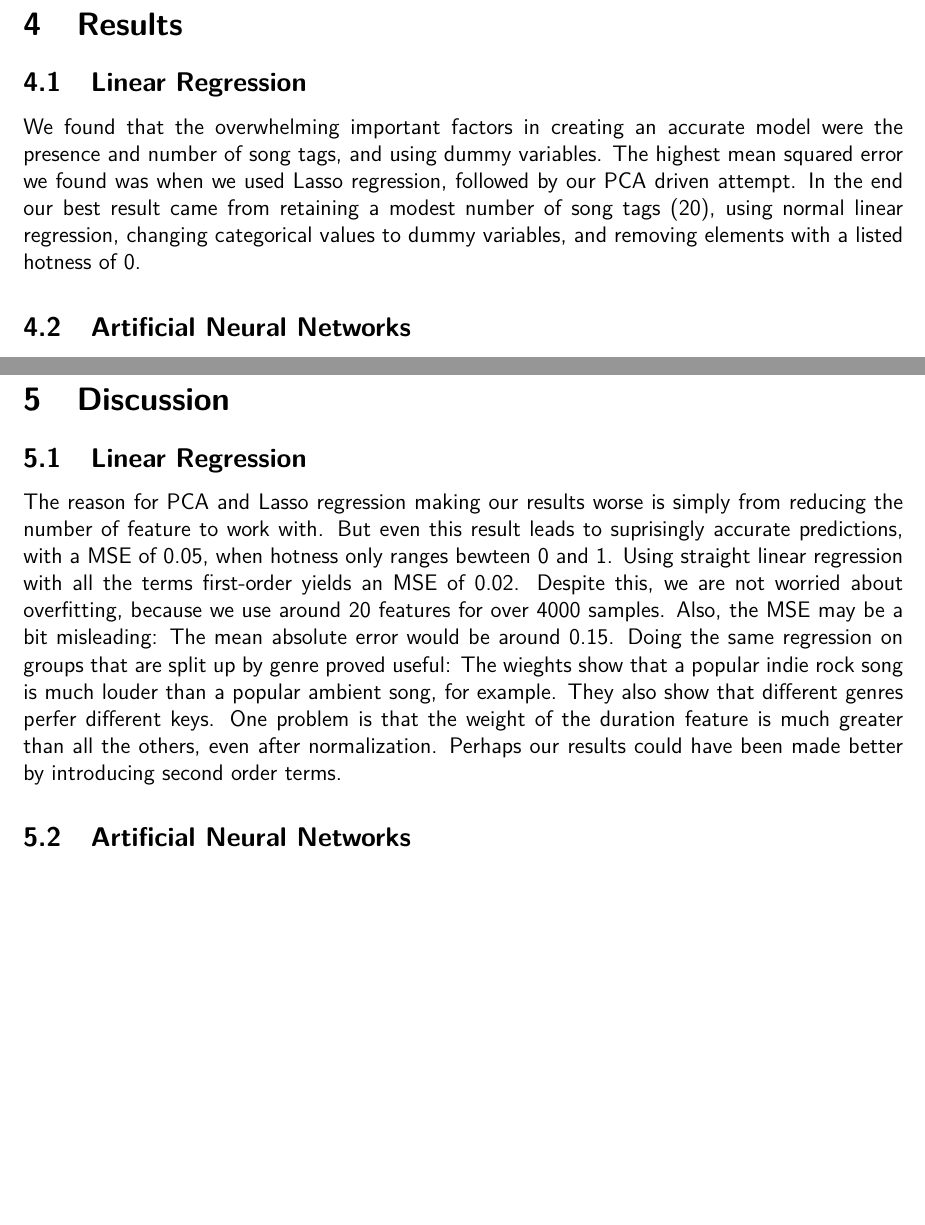
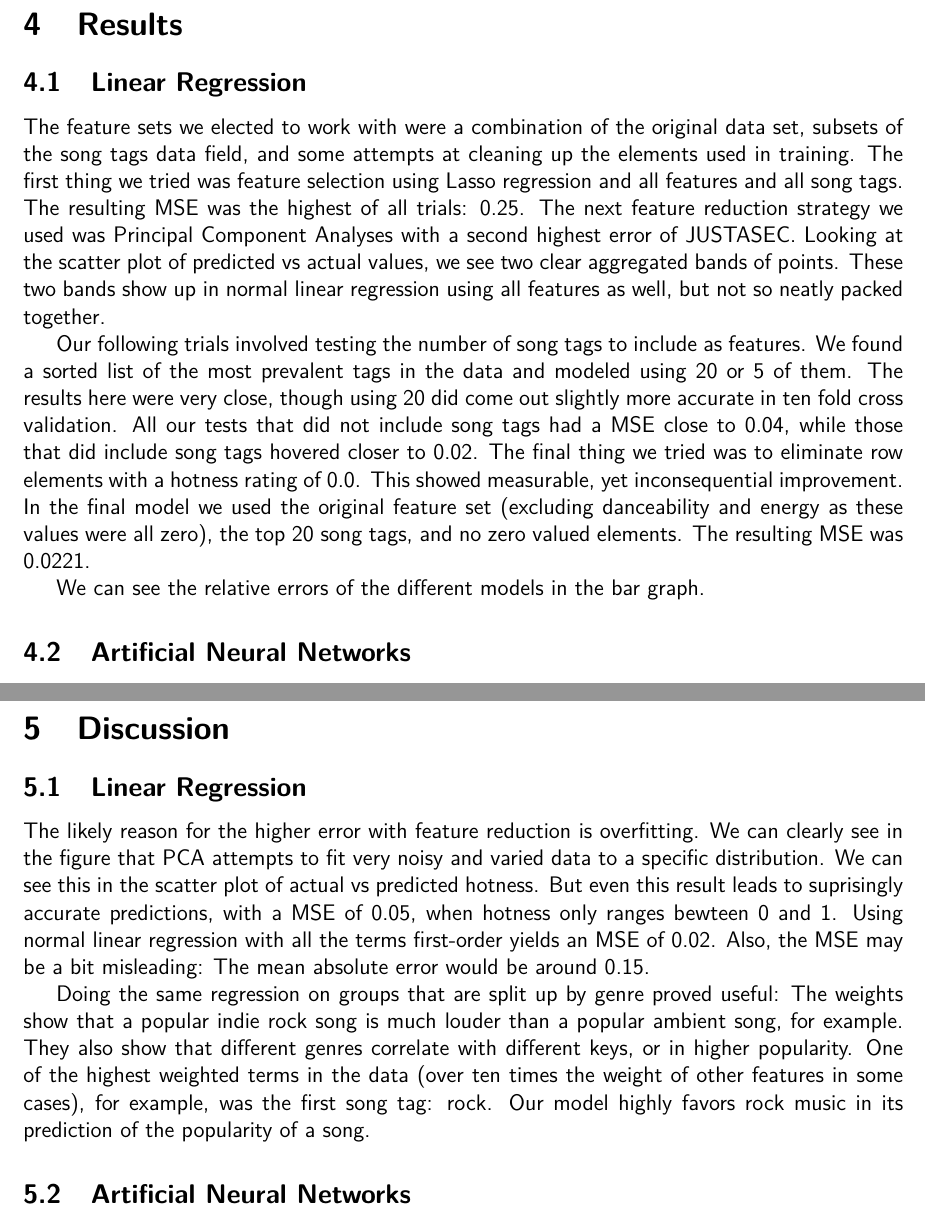
Before and after one commit to mrhampson/MUSE, a LaTeX document (report/document.tex): two parts of pages 6 and 7 of 13, joined at a grey line, cut so that both start at the same text, the shorter picture padded with empty space. Compiled offline with pdfLaTeX.

Commit message:
addition to linreg result

```diff
--- a/report/document.tex
+++ b/report/document.tex
@@ -159,10 +159,12 @@ To get the hierarchical clusters and plot the dendrogram we used the MATLAB func
 %%%%%%%%%%%%%%%%%%%%%%%%%%%%%%%%%%%%%%%%%%%%%%%%%%%%%%%%%%
 \subsection{Linear Regression}
 \label{subsec:linearRegressionResults}
-We found that the overwhelming important factors in creating an accurate model were the presence and number of song tags, and using dummy variables.
-The highest mean squared error we found was when we used Lasso regression, followed by our PCA driven attempt.
-% Insert actual numbers here
-In the end our best result came from retaining a modest number of song tags (20), using normal linear regression, changing categorical values to dummy variables, and removing elements with a listed hotness of 0.
+The feature sets we elected to work with were a combination of the original data set, subsets of the song tags data field, and some attempts at cleaning up the elements used in training. The first thing we tried was feature selection using Lasso regression and all features and all song tags. The resulting MSE was the highest of all trials: 0.25. The next feature reduction strategy we used was Principal Component Analyses with a second highest error of JUSTASEC. Looking at the scatter plot of predicted vs actual values, we see two clear aggregated bands of points. These two bands show up in normal linear regression using all features as well, but not so neatly packed together.
+
+Our following trials involved testing the number of song tags to include as features. We found a sorted list of the most prevalent tags in the data and modeled using 20 or 5 of them. The results here were very close, though using 20 did come out slightly more accurate in ten fold cross validation. All our tests that did not include song tags had a MSE close to 0.04, while those that did include song tags hovered closer to 0.02. The final thing we tried was to eliminate row elements with a hotness rating of 0.0. This showed measurable, yet inconsequential improvement. In the final model we used the original feature set (excluding danceability and energy as these values were all zero), the top 20 song tags, and no zero valued elements. The resulting MSE was 0.0221.
+
+We can see the relative errors of the different models in the bar graph.
+
 %%%%%%%%%%%%%%%%%%%%%%%%%%%%%%%%%%%%%%%%%%%%%%%%%%%%%%%%%%%%%
 \subsection{Artificial Neural Networks}
 \label{subsec:annResults}
@@ -193,9 +195,9 @@ We compared our hierarchical dendrogram to that of a randomly generated sample.
 %%%%%%%%%%%%%%%%%%%%%%%%%%%%%%%%%%%%%%%%%%%%%%%%%%
 \subsection{Linear Regression}
 \label{subsec:linearRegressionDisc}
-The reason for PCA and Lasso regression making our results worse is simply from reducing the number of feature to work with. But even this result leads to suprisingly accurate predictions, with a MSE of 0.05, when hotness only ranges bewteen 0 and 1. Using straight linear regression with all the terms first-order yields an MSE of 0.02. Despite this, we are not worried about overfitting, because we use around 20 features for over 4000 samples. Also, the MSE may be a bit misleading: The mean absolute error would be around 0.15.
-Doing the same regression on groups that are split up by genre proved useful: The wieghts show that a popular indie rock song is much louder than a popular ambient song, for example. They also show that different genres perfer different keys.
-One problem is that the weight of the duration feature is much greater than all the others, even after normalization. Perhaps our results could have been made better by introducing second order terms.
+The likely reason for the higher error with feature reduction is overfitting. We can clearly see in the figure that PCA attempts to fit very noisy and varied data to a specific distribution. We can see this in the scatter plot of actual vs predicted hotness. But even this result leads to suprisingly accurate predictions, with a MSE of 0.05, when hotness only ranges bewteen 0 and 1. Using normal linear regression with all the terms first-order yields an MSE of 0.02.  Also, the MSE may be a bit misleading: The mean absolute error would be around 0.15.
+
+Doing the same regression on groups that are split up by genre proved useful: The weights show that a popular indie rock song is much louder than a popular ambient song, for example. They also show that different genres correlate with different keys, or in higher popularity. One of the highest weighted terms in the data (over ten times the weight of other features in some cases), for example, was the first song tag: rock. Our model highly favors rock music in its prediction of the popularity of a song.
 %%%%%%%%%%%%%%%%%%%%%%%%%%%%%%%%%%%%%%%%%%%%%%%%%%
 \subsection{Artificial Neural Networks}
 \label{subsec:annDisc}
```
